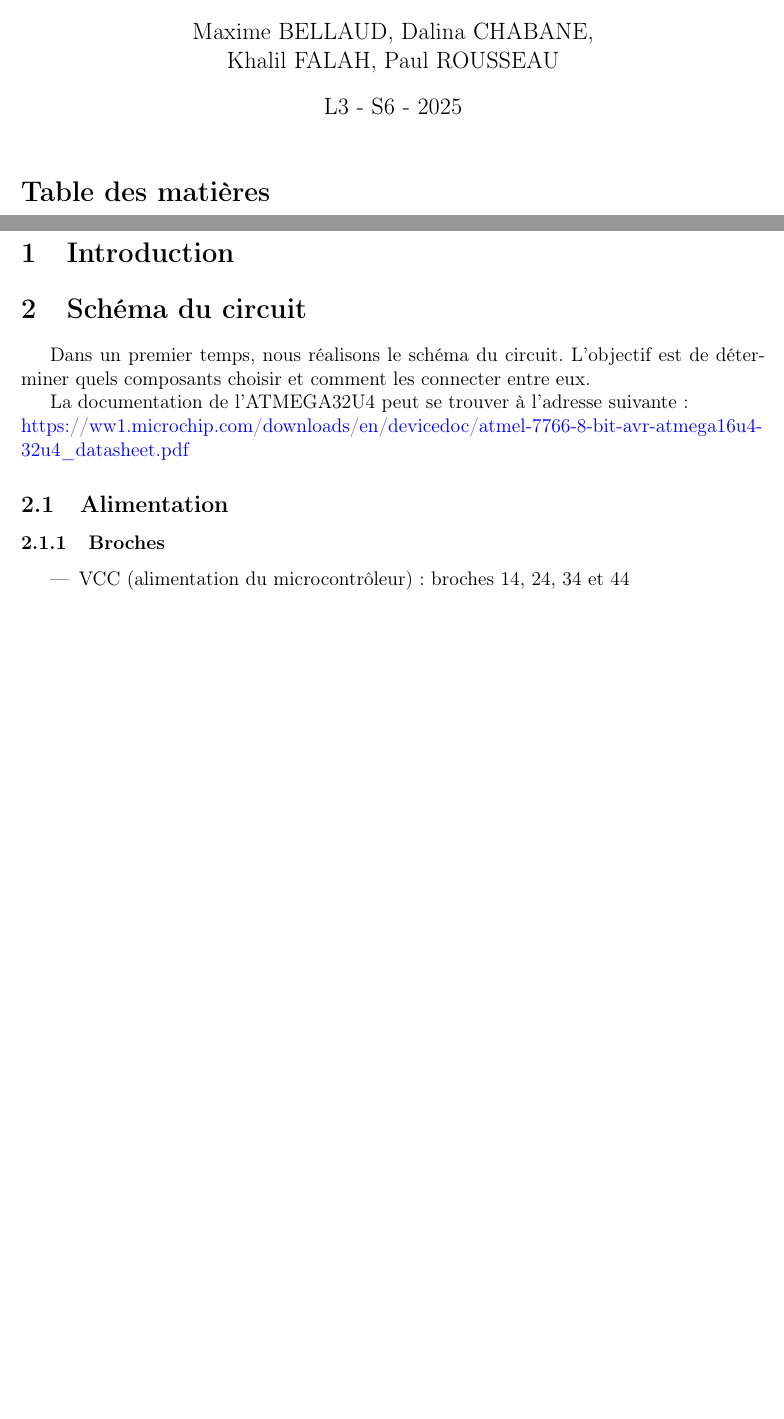
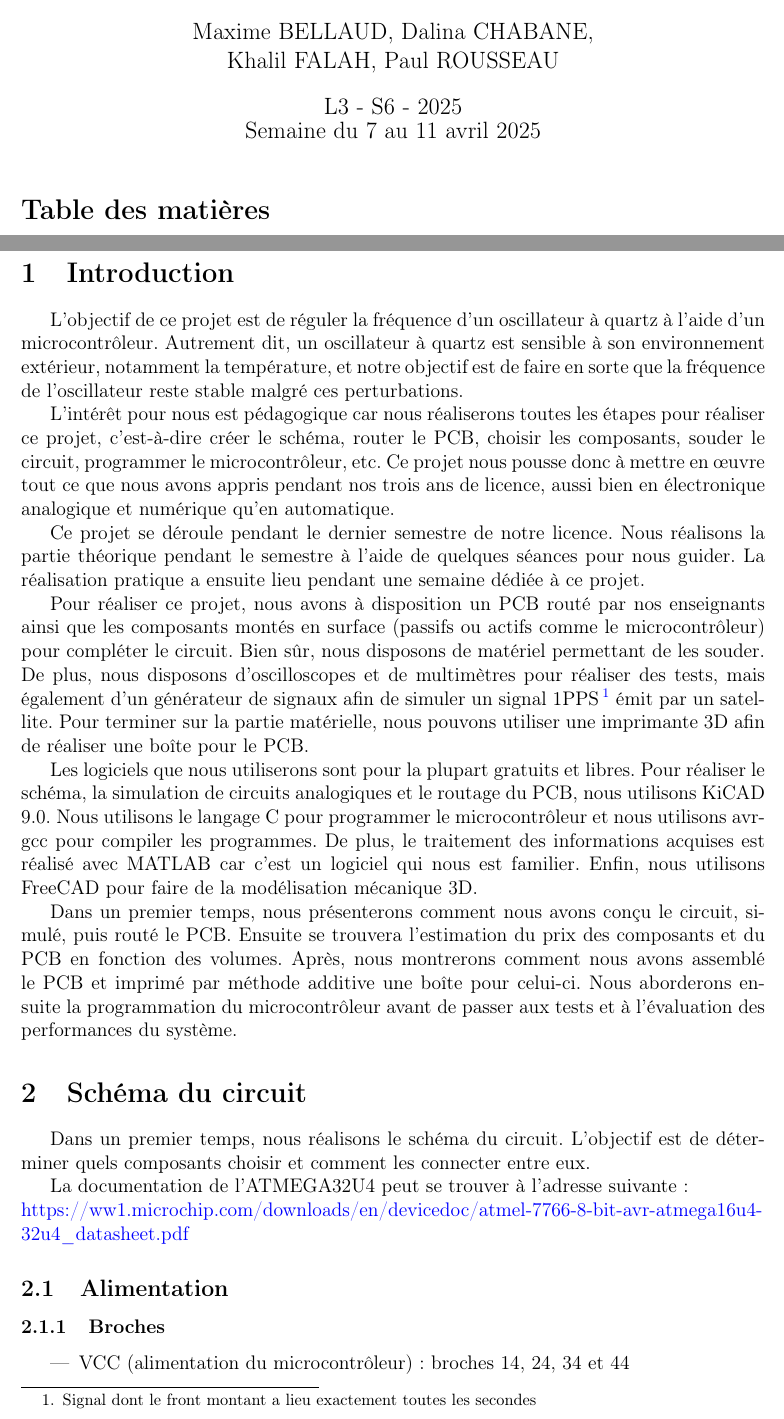
Before and after one commit to Pauloux/Projet-ATCE, a LaTeX document (Compte rendu/BELLAUD CHABANE FALAH ROUSSEAU - ATCE - Compte rendu.tex): two parts of pages 1 and 2 of 6, joined at a grey line, cut so that both start at the same text, the shorter picture padded with empty space. Compiled offline with pdfLaTeX.

Commit message:
Rédaction de l'introduction

```diff
--- a/Compte rendu/BELLAUD CHABANE FALAH ROUSSEAU - ATCE - Compte rendu.tex
+++ b/Compte rendu/BELLAUD CHABANE FALAH ROUSSEAU - ATCE - Compte rendu.tex
@@ -42,7 +42,8 @@
 \title{ATCE \\
 Asservissement numérique d'un oscillateur à quartz}
 \author{Maxime BELLAUD, Dalina CHABANE,\\ Khalil FALAH, Paul ROUSSEAU}
-\date{L3 - S6 - 2025}
+\date{L3 - S6 - 2025 \\
+Semaine du 7 au 11 avril 2025}
 
 \begin{document}
 
@@ -54,6 +55,18 @@ Asservissement numérique d'un oscillateur à quartz}
 }
 
 \section{Introduction}
+
+L'objectif de ce projet est de réguler la fréquence d'un oscillateur à quartz à l'aide d'un microcontrôleur. Autrement dit, un oscillateur à quartz est sensible à son environnement extérieur, notamment la température, et notre objectif est de faire en sorte que la fréquence de l'oscillateur reste stable malgré ces perturbations.
+
+ L'intérêt pour nous est pédagogique car nous réaliserons toutes les étapes pour réaliser ce projet, c'est-à-dire créer le schéma, router le PCB, choisir les composants, souder le circuit, programmer le microcontrôleur, etc. Ce projet nous pousse donc à mettre en œuvre tout ce que nous avons appris pendant nos trois ans de licence, aussi bien en électronique analogique et numérique qu'en automatique.
+
+Ce projet se déroule pendant le dernier semestre de notre licence. Nous réalisons la partie théorique pendant le semestre à l'aide de quelques séances pour nous guider. La réalisation pratique a ensuite lieu pendant une semaine dédiée à ce projet.
+
+Pour réaliser ce projet, nous avons à disposition un PCB routé par nos enseignants ainsi que les composants montés en surface (passifs ou actifs comme le microcontrôleur) pour compléter le circuit. Bien sûr, nous disposons de matériel permettant de les souder. De plus, nous disposons d'oscilloscopes et de multimètres pour réaliser des tests, mais également d'un générateur de signaux afin de simuler un signal 1PPS\footnote{Signal dont le front montant a lieu exactement toutes les secondes} émit par un satellite. Pour terminer sur la partie matérielle, nous pouvons utiliser une imprimante 3D afin de réaliser une boîte pour le PCB.
+
+Les logiciels que nous utiliserons sont pour la plupart gratuits et libres. Pour réaliser le schéma, la simulation de circuits analogiques et le routage du PCB, nous utilisons KiCAD 9.0. Nous utilisons le langage C pour programmer le microcontrôleur et nous utilisons avr-gcc pour compiler les programmes. De plus, le traitement des informations acquises est réalisé avec MATLAB car c'est un logiciel qui nous est familier. Enfin, nous utilisons FreeCAD pour faire de la modélisation mécanique 3D.
+
+Dans un premier temps, nous présenterons comment nous avons conçu le circuit, simulé, puis routé le PCB. Ensuite se trouvera l'estimation du prix des composants et du PCB en fonction des volumes. Après, nous montrerons comment nous avons assemblé le PCB et imprimé par méthode additive une boîte pour celui-ci. Nous aborderons ensuite la programmation du microcontrôleur avant de passer aux tests et à l'évaluation des performances du système.
 
 \section{Schéma du circuit}
 
```
